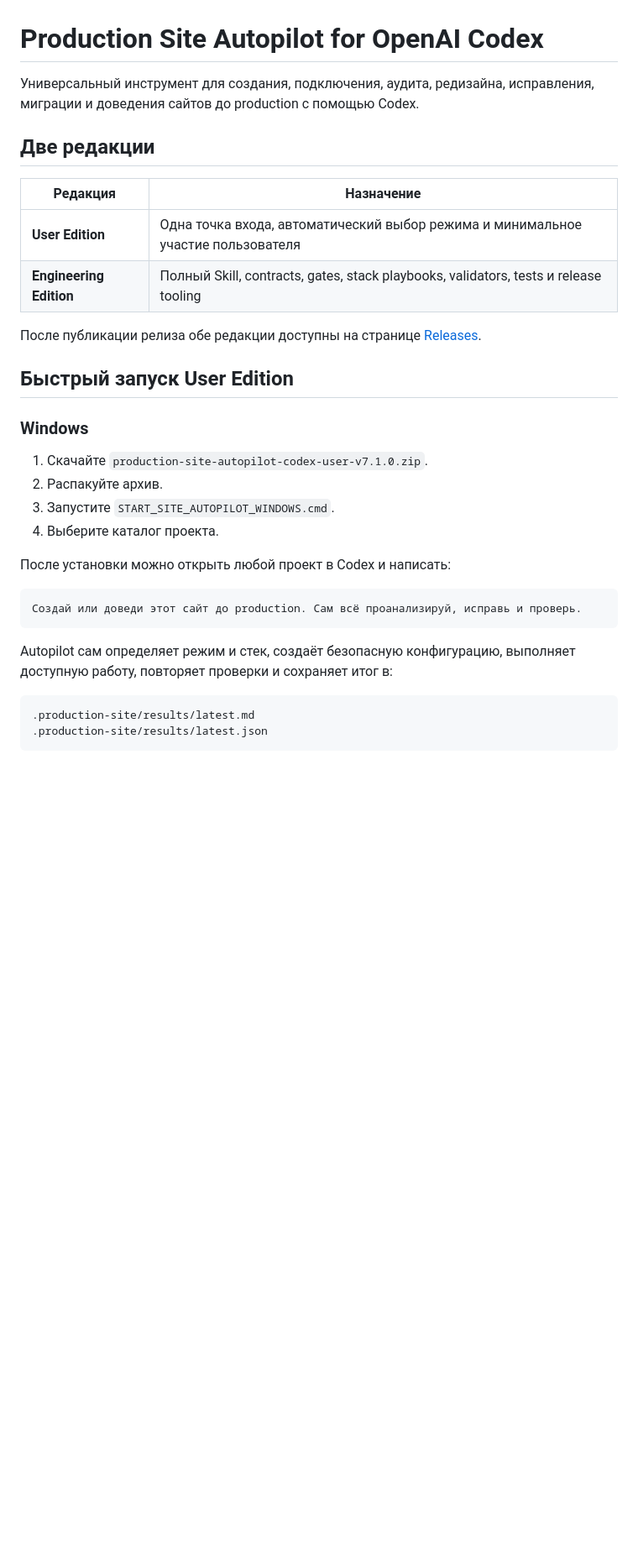
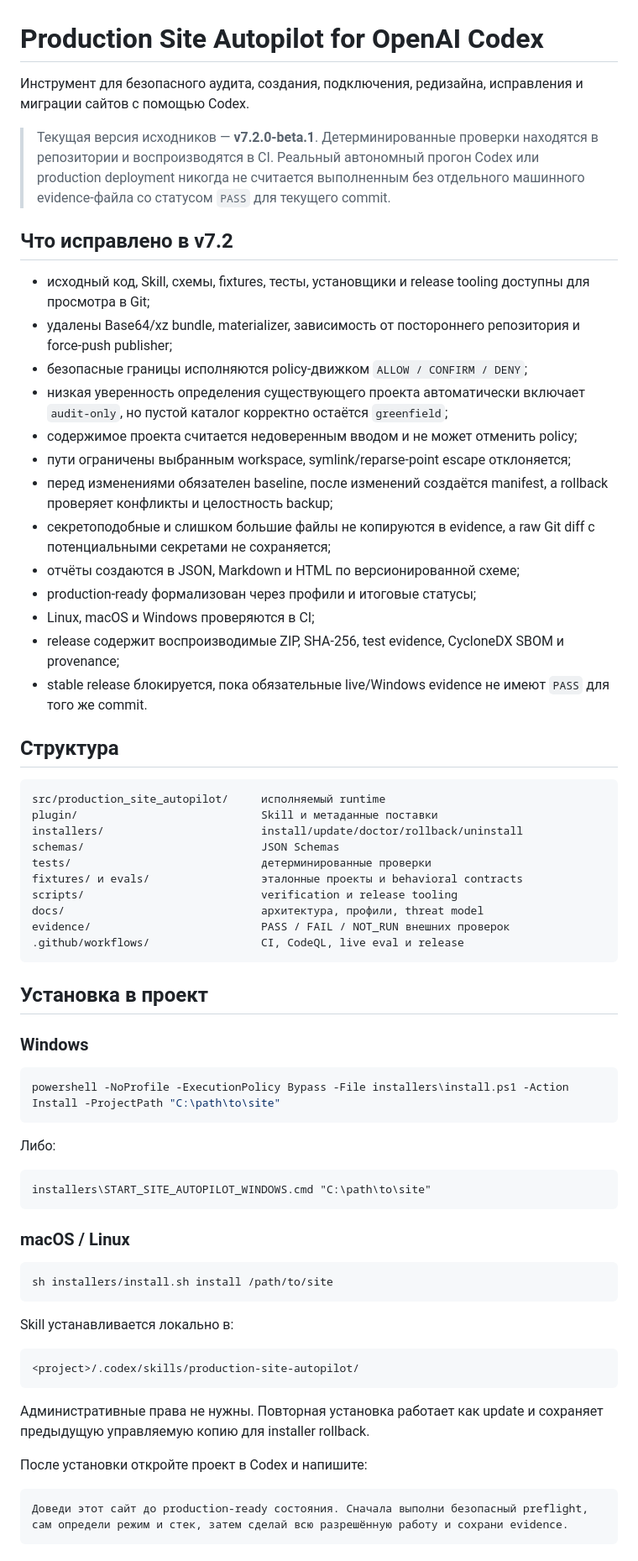
Before and after one commit to ub3dqy/production-site-autopilot-codex, a Markdown page: README.md, the part around one of its changes. Shown at 84% size. Rendered like a GitHub page; blank space fills up the shorter version.

Commit message:
docs: replace opaque v7.1 delivery with transparent v7.2 beta

````diff
--- a/README.md
+++ b/README.md
@@ -1,35 +1,71 @@
 # Production Site Autopilot for OpenAI Codex
 
-Универсальный инструмент для создания, подключения, аудита, редизайна, исправления, миграции и доведения сайтов до production с помощью Codex.
+Инструмент для безопасного аудита, создания, подключения, редизайна, исправления и миграции сайтов с помощью Codex.
 
-## Две редакции
+> Текущая версия исходников — **v7.2.0-beta.1**. Детерминированные проверки находятся в репозитории и воспроизводятся в CI. Реальный автономный прогон Codex или production deployment никогда не считается выполненным без отдельного машинного evidence-файла со статусом `PASS` для текущего commit.
 
-| Редакция | Назначение |
-|---|---|
-| **User Edition** | Одна точка входа, автоматический выбор режима и минимальное участие пользователя |
-| **Engineering Edition** | Полный Skill, contracts, gates, stack playbooks, validators, tests и release tooling |
+## Что исправлено в v7.2
 
-После публикации релиза обе редакции доступны на странице [Releases](../../releases/tag/v7.1.0).
+- исходный код, Skill, схемы, fixtures, тесты, установщики и release tooling доступны для просмотра в Git;
+- удалены Base64/xz bundle, materializer, зависимость от постороннего репозитория и force-push publisher;
+- безопасные границы исполняются policy-движком `ALLOW / CONFIRM / DENY`;
+- низкая уверенность определения существующего проекта автоматически включает `audit-only`, но пустой каталог корректно остаётся `greenfield`;
+- содержимое проекта считается недоверенным вводом и не может отменить policy;
+- пути ограничены выбранным workspace, symlink/reparse-point escape отклоняется;
+- перед изменениями обязателен baseline, после изменений создаётся manifest, а rollback проверяет конфликты и целостность backup;
+- секретоподобные и слишком большие файлы не копируются в evidence, а raw Git diff с потенциальными секретами не сохраняется;
+- отчёты создаются в JSON, Markdown и HTML по версионированной схеме;
+- production-ready формализован через профили и итоговые статусы;
+- Linux, macOS и Windows проверяются в CI;
+- release содержит воспроизводимые ZIP, SHA-256, test evidence, CycloneDX SBOM и provenance;
+- stable release блокируется, пока обязательные live/Windows evidence не имеют `PASS` для того же commit.
 
-## Быстрый запуск User Edition
+## Структура
+
+```text
+src/production_site_autopilot/     исполняемый runtime
+plugin/                            Skill и метаданные поставки
+installers/                        install/update/doctor/rollback/uninstall
+schemas/                           JSON Schemas
+tests/                             детерминированные проверки
+fixtures/ и evals/                 эталонные проекты и behavioral contracts
+scripts/                           verification и release tooling
+docs/                              архитектура, профили, threat model
+evidence/                          PASS / FAIL / NOT_RUN внешних проверок
+.github/workflows/                 CI, CodeQL, live eval и release
+```
+
+## Установка в проект
 
 ### Windows
 
-1. Скачайте `production-site-autopilot-codex-user-v7.1.0.zip`.
-2. Распакуйте архив.
-3. Запустите `START_SITE_AUTOPILOT_WINDOWS.cmd`.
-4. Выберите каталог проекта.
+```powershell
+powershell -NoProfile -ExecutionPolicy Bypass -File installers\install.ps1 -Action Install -ProjectPath "C:\path\to\site"
+```
 
-После установки можно открыть любой проект в Codex и написать:
+Либо:
+
+```cmd
+installers\START_SITE_AUTOPILOT_WINDOWS.cmd "C:\path\to\site"
+```
+
+### macOS / Linux
+
+```bash
+sh installers/install.sh install /path/to/site
+```
+
+Skill устанавливается локально в:
 
 ```text
-Создай или доведи этот сайт до production. Сам всё проанализируй, исправь и проверь.
+<project>/.codex/skills/production-site-autopilot/
 ```
 
-Autopilot сам определяет режим и стек, создаёт безопасную конфигурацию, выполняет доступную работу, повторяет проверки и сохраняет итог в:
+Административные права не нужны. Повторная установка работает как update и сохраняет предыдущую управляемую копию для installer rollback.
+
+После установки откройте проект в Codex и напишите:
 
 ```text
-.production-site/results/latest.md
-.production-site/results/latest.json
+Доведи этот сайт до production-ready состояния. Сначала выполни безопасный preflight, сам определи режим и стек, затем сделай всю разрешённую работу и сохрани evidence.
 ```
 
````
Also changed, not shown: other parts of README.md (+42 -23 lines).
